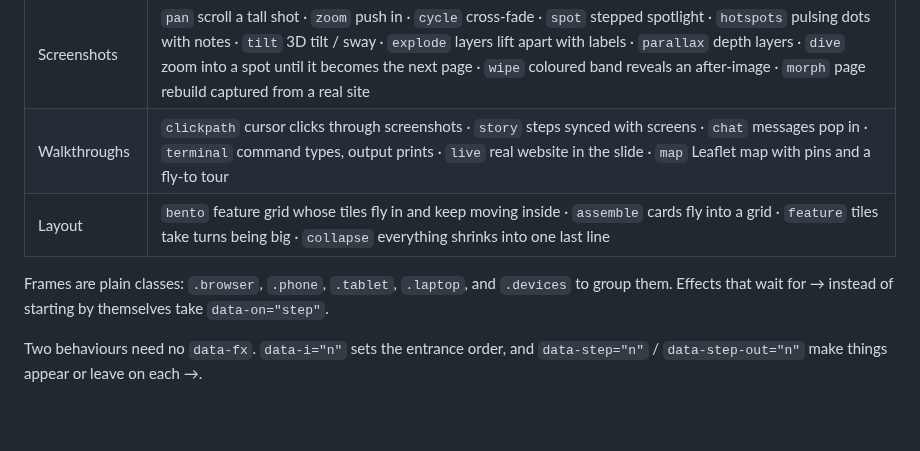
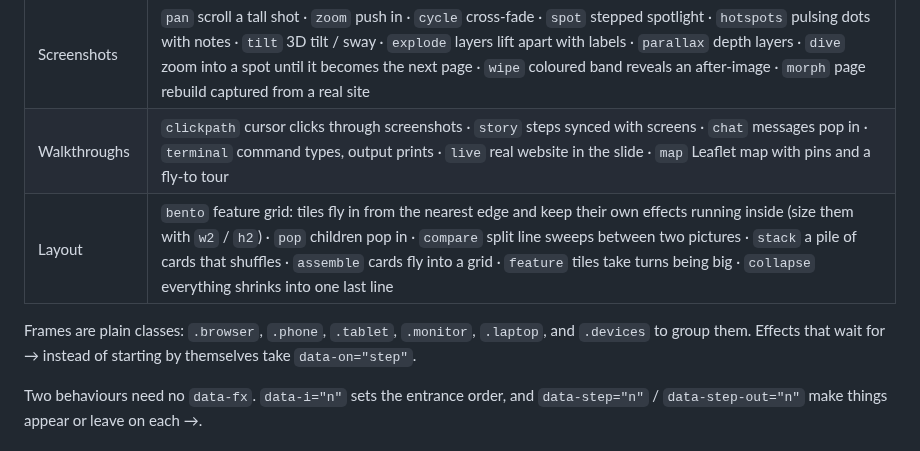
Before and after one commit to cooldongdong/slidejam, a Markdown page: README.md, the part around the change. Rendered like a GitHub page; blank space fills up the shorter version.

```diff
--- a/README.md
+++ b/README.md
@@ -53,9 +53,9 @@ Elements opt in to an effect with `data-fx="name"`:
 | Numbers & data | `count` counts up · `slot` odometer reels · `bars` bar chart · `ring` progress ring · `orbit` steps around a loop · `network` topics and projects as a turning 3D cluster · `tunnel` names stream down a tunnel · `swarm` many items rush in and settle |
 | Screenshots | `pan` scroll a tall shot · `zoom` push in · `cycle` cross-fade · `spot` stepped spotlight · `hotspots` pulsing dots with notes · `tilt` 3D tilt / sway · `explode` layers lift apart with labels · `parallax` depth layers · `dive` zoom into a spot until it becomes the next page · `wipe` coloured band reveals an after-image · `morph` page rebuild captured from a real site |
 | Walkthroughs | `clickpath` cursor clicks through screenshots · `story` steps synced with screens · `chat` messages pop in · `terminal` command types, output prints · `live` real website in the slide · `map` Leaflet map with pins and a fly-to tour |
-| Layout | `bento` feature grid whose tiles fly in and keep moving inside · `assemble` cards fly into a grid · `feature` tiles take turns being big · `collapse` everything shrinks into one last line |
+| Layout | `bento` feature grid: tiles fly in from the nearest edge and keep their own effects running inside (size them with `w2` / `h2`) · `pop` children pop in · `compare` split line sweeps between two pictures · `stack` a pile of cards that shuffles · `assemble` cards fly into a grid · `feature` tiles take turns being big · `collapse` everything shrinks into one last line |
 
-Frames are plain classes: `.browser`, `.phone`, `.tablet`, `.laptop`, and `.devices` to group them.
+Frames are plain classes: `.browser`, `.phone`, `.tablet`, `.monitor`, `.laptop`, and `.devices` to group them.
 Effects that wait for → instead of starting by themselves take `data-on="step"`.
 
 Two behaviours need no `data-fx`. `data-i="n"` sets the entrance order, and
```
Also changed, not shown: examples/media/cat-budget.png (added), examples/media/mobile-tall.png (added), 6 other files.
